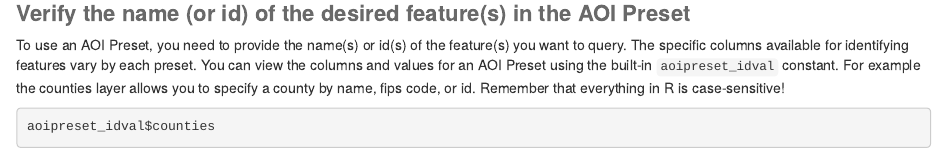
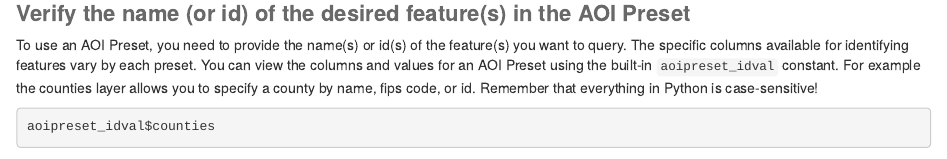
Before and after one commit to UCANR-IGIS/caladapt-py, an R Markdown document (docs/notebooks/caladaptr_intro.Rmd): the page in a window 1100 px wide, from 4020 px down. Rendered offline with R 4.5, knitr and Pandoc, with nearby package versions; some code elsewhere in the file could not run offline.

Commit message:
change where it states in r

````diff
--- a/docs/notebooks/caladaptr_intro.Rmd
+++ b/docs/notebooks/caladaptr_intro.Rmd
@@ -186,7 +186,7 @@ aoipreset_types
 
 ## Verify the name (or id) of the desired feature(s) in the AOI Preset
 
-To use an AOI Preset, you need to provide the name(s) or id(s) of the feature(s) you want to query. The specific columns available for identifying features vary by each preset. You can view the columns and values for an AOI Preset using the built-in `aoipreset_idval` constant. For example the counties layer allows you to specify a county by name, fips code, or id. Remember that everything in R is case-sensitive!
+To use an AOI Preset, you need to provide the name(s) or id(s) of the feature(s) you want to query. The specific columns available for identifying features vary by each preset. You can view the columns and values for an AOI Preset using the built-in `aoipreset_idval` constant. For example the counties layer allows you to specify a county by name, fips code, or id. Remember that everything in Python is case-sensitive!
 
 ```{r idval_counties, cache = TRUE}
 aoipreset_idval$counties
````
Also changed, not shown: 1 other file.
